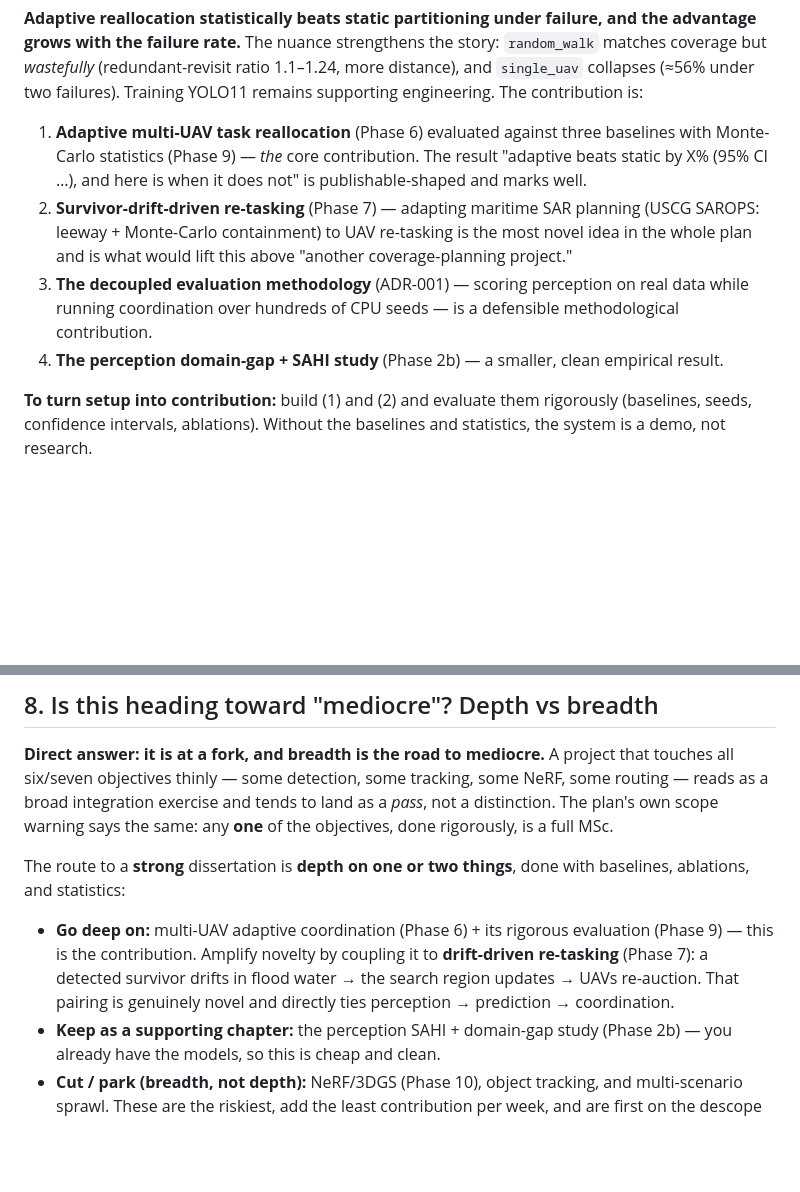
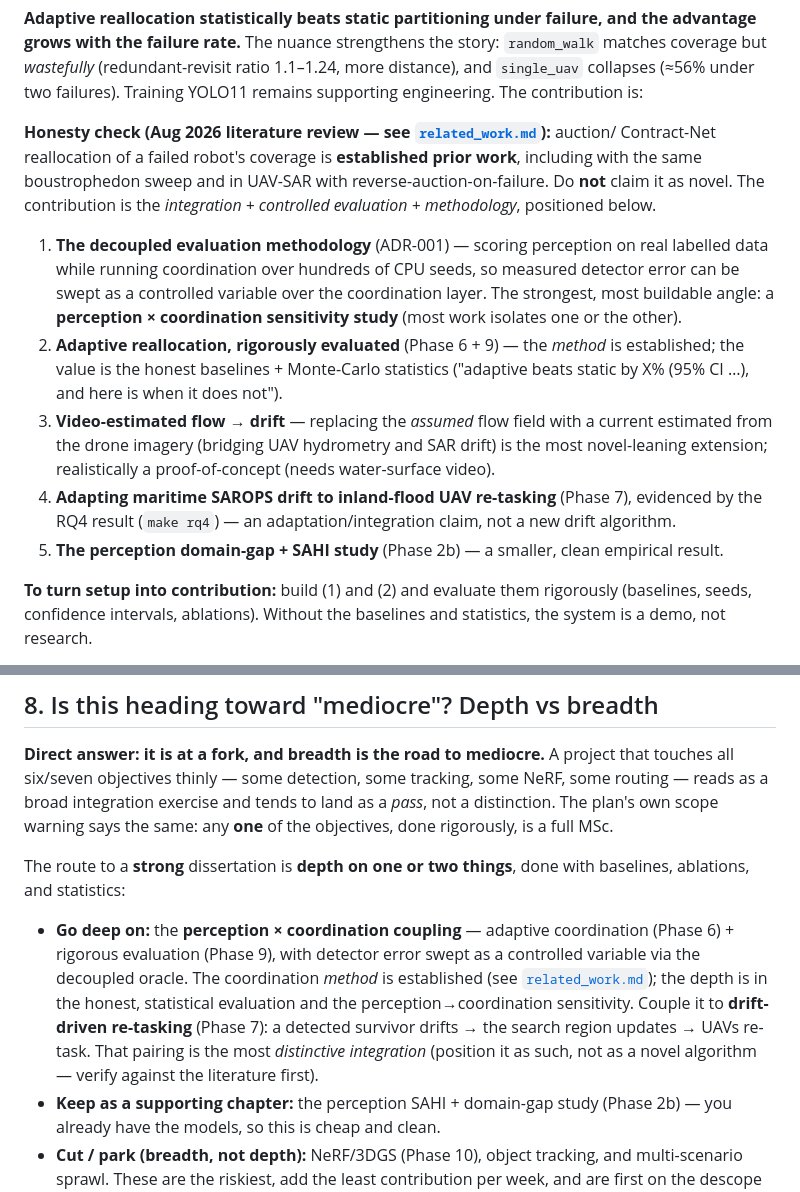
Before and after one commit to riyashakya/UAV_Project, a Markdown page: docs/PROGRESS_REPORT.md, 2 parts joined by grey strips. Drawn GitHub-style; blank space fills up the shorter version.

```diff
--- a/docs/PROGRESS_REPORT.md
+++ b/docs/PROGRESS_REPORT.md
@@ -141,15 +141,24 @@ grows with the failure rate.** The nuance strengthens the story: `random_walk` m
 but *wastefully* (redundant-revisit ratio 1.1–1.24, more distance), and `single_uav` collapses
 (≈56% under two failures). Training YOLO11 remains supporting engineering. The contribution is:
 
-1. **Adaptive multi-UAV task reallocation** (Phase 6) evaluated against three baselines with
-   Monte-Carlo statistics (Phase 9) — *the* core contribution. The result "adaptive beats static
-   by X% (95% CI …), and here is when it does not" is publishable-shaped and marks well.
-2. **Survivor-drift-driven re-tasking** (Phase 7) — adapting maritime SAR planning (USCG SAROPS:
-   leeway + Monte-Carlo containment) to UAV re-tasking is the most novel idea in the whole plan
-   and is what would lift this above "another coverage-planning project."
-3. **The decoupled evaluation methodology** (ADR-001) — scoring perception on real data while
-   running coordination over hundreds of CPU seeds — is a defensible methodological contribution.
-4. **The perception domain-gap + SAHI study** (Phase 2b) — a smaller, clean empirical result.
+**Honesty check (Aug 2026 literature review — see [`related_work.md`](related_work.md)):** auction/
+Contract-Net reallocation of a failed robot's coverage is **established prior work**, including with
+the same boustrophedon sweep and in UAV-SAR with reverse-auction-on-failure. Do **not** claim it as
+novel. The contribution is the *integration + controlled evaluation + methodology*, positioned below.
+
+1. **The decoupled evaluation methodology** (ADR-001) — scoring perception on real labelled data
+   while running coordination over hundreds of CPU seeds, so measured detector error can be swept as
+   a controlled variable over the coordination layer. The strongest, most buildable angle: a
+   **perception × coordination sensitivity study** (most work isolates one or the other).
+2. **Adaptive reallocation, rigorously evaluated** (Phase 6 + 9) — the *method* is established; the
+   value is the honest baselines + Monte-Carlo statistics ("adaptive beats static by X% (95% CI …),
+   and here is when it does not").
+3. **Video-estimated flow → drift** — replacing the *assumed* flow field with a current estimated
+   from the drone imagery (bridging UAV hydrometry and SAR drift) is the most novel-leaning
+   extension; realistically a proof-of-concept (needs water-surface video).
+4. **Adapting maritime SAROPS drift to inland-flood UAV re-tasking** (Phase 7), evidenced by the RQ4
+   result (`make rq4`) — an adaptation/integration claim, not a new drift algorithm.
+5. **The perception domain-gap + SAHI study** (Phase 2b) — a smaller, clean empirical result.
 
 **To turn setup into contribution:** build (1) and (2) and evaluate them rigorously (baselines,
 seeds, confidence intervals, ablations). Without the baselines and statistics, the system is a
@@ -165,11 +174,13 @@ scope warning says the same: any **one** of the objectives, done rigorously, is
 The route to a **strong** dissertation is **depth on one or two things**, done with baselines,
 ablations, and statistics:
 
-- **Go deep on:** multi-UAV adaptive coordination (Phase 6) + its rigorous evaluation (Phase 9)
-  — this is the contribution. Amplify novelty by coupling it to **drift-driven re-tasking**
-  (Phase 7): a detected survivor drifts in flood water → the search region updates → UAVs
-  re-auction. That pairing is genuinely novel and directly ties perception → prediction →
-  coordination.
+- **Go deep on:** the **perception × coordination coupling** — adaptive coordination (Phase 6) +
+  rigorous evaluation (Phase 9), with detector error swept as a controlled variable via the
+  decoupled oracle. The coordination *method* is established (see [`related_work.md`](related_work.md));
+  the depth is in the honest, statistical evaluation and the perception→coordination sensitivity.
+  Couple it to **drift-driven re-tasking** (Phase 7): a detected survivor drifts → the search region
+  updates → UAVs re-task. That pairing is the most *distinctive integration* (position it as such,
+  not as a novel algorithm — verify against the literature first).
 - **Keep as a supporting chapter:** the perception SAHI + domain-gap study (Phase 2b) — you
   already have the models, so this is cheap and clean.
 - **Cut / park (breadth, not depth):** NeRF/3DGS (Phase 10), object tracking, and multi-scenario
```
Also changed, not shown: docs/related_work.md (added, +57 -0 lines).
